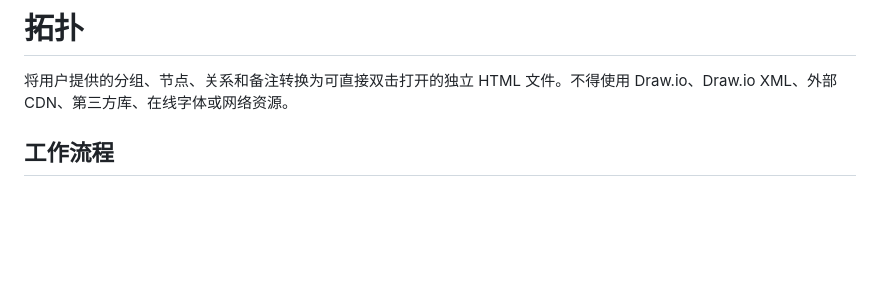
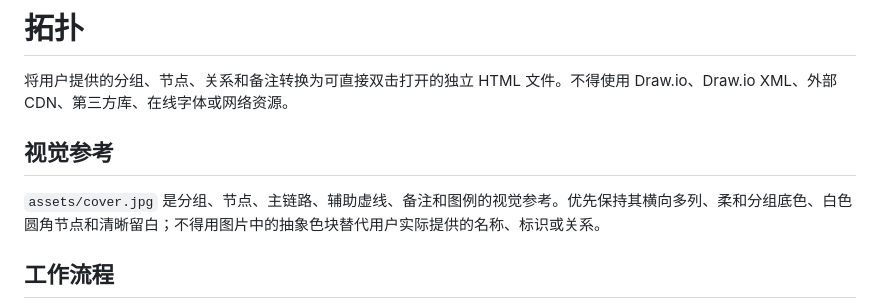
Before and after one commit to gxgleo67/topology-skill, a Markdown page: SKILL.md, the part around the change. Rendered like a GitHub page; blank space fills up the shorter version.

```diff
--- a/SKILL.md
+++ b/SKILL.md
@@ -6,6 +6,10 @@ description: "生成通用、离线、可交互的节点关系拓扑图。适用
 # 拓扑
 
 将用户提供的分组、节点、关系和备注转换为可直接双击打开的独立 HTML 文件。不得使用 Draw.io、Draw.io XML、外部 CDN、第三方库、在线字体或网络资源。
+
+## 视觉参考
+
+`assets/cover.jpg` 是分组、节点、主链路、辅助虚线、备注和图例的视觉参考。优先保持其横向多列、柔和分组底色、白色圆角节点和清晰留白；不得用图片中的抽象色块替代用户实际提供的名称、标识或关系。
 
 ## 工作流程
 
```
Also changed, not shown: README.md (+2 -0 lines), docs/cover-image-prompt.md (+2 -0 lines), assets/cover.jpg (added).
